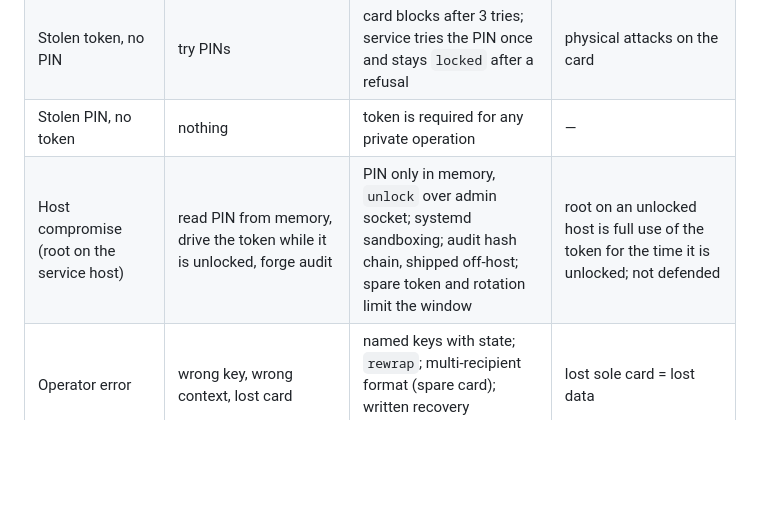
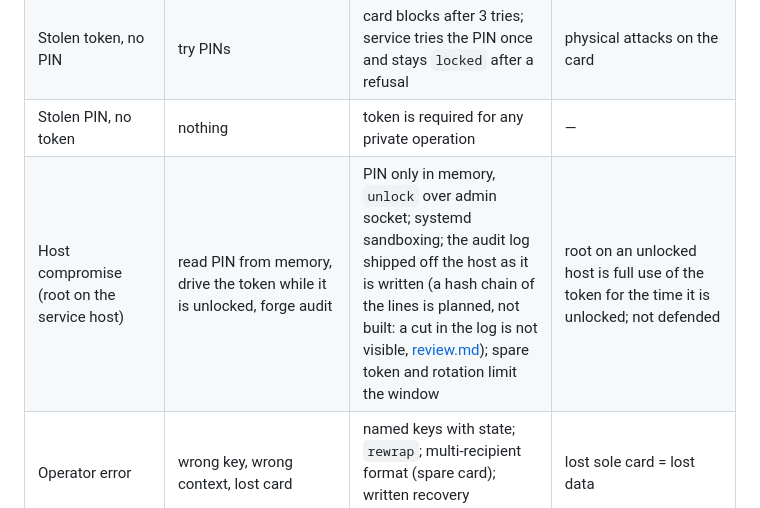
Before and after one commit to zystem/hsmgate, a Markdown page: docs/threat-model.md, the part around the change. Drawn GitHub-style; blank space fills up the shorter version.

Commit message:
threat-model: the audit hash chain is planned, not built (review.md says so); the mitigation is shipping the log off the host
Co-Authored-By: Claude Sonnet 5.5 <noreply@anthropic.com>
Signed-off-by: andrii.zagriadskyi <10708003+zystem@users.noreply.github.com>

```diff
--- a/docs/threat-model.md
+++ b/docs/threat-model.md
@@ -10,7 +10,7 @@ Rule one: **a compromised client can do exactly what its policy allows and no mo
 | Unauthenticated peer | connect, probe | handshake fails before any handler; `/healthz` and `status` touch no card; no oracle for unauthenticated | handshake-level DoS |
 | Stolen token, no PIN | try PINs | card blocks after 3 tries; service tries the PIN once and stays `locked` after a refusal | physical attacks on the card |
 | Stolen PIN, no token | nothing | token is required for any private operation | — |
-| Host compromise (root on the service host) | read PIN from memory, drive the token while it is unlocked, forge audit | PIN only in memory, `unlock` over admin socket; systemd sandboxing; audit hash chain, shipped off-host; spare token and rotation limit the window | root on an unlocked host is full use of the token for the time it is unlocked; not defended |
+| Host compromise (root on the service host) | read PIN from memory, drive the token while it is unlocked, forge audit | PIN only in memory, `unlock` over admin socket; systemd sandboxing; the audit log shipped off the host as it is written (a hash chain of the lines is planned, not built: a cut in the log is not visible, [review.md](review.md)); spare token and rotation limit the window | root on an unlocked host is full use of the token for the time it is unlocked; not defended |
 | Operator error | wrong key, wrong context, lost card | named keys with state; `rewrap`; multi-recipient format (spare card); written recovery procedure | lost sole card = lost data |
 | Client exhausting the token | many ECDH operations | per-client and per-key rate limits, global budget, `busy` with `retryable` | shared global budget lets one client starve others unless per-client limits are set |
 | Malicious ciphertext | off-curve ephemeral point, oversize body | point validated before the token is asked; size limits; fuzz targets for parsers | token-side bugs |
```
